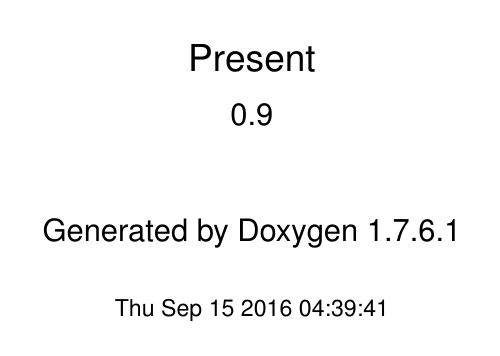
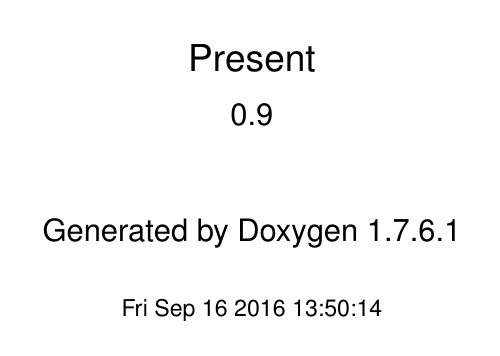
Before and after one commit to jhartz/present, a LaTeX book (doc/latex/refman.tex, which reads doc/latex/doxygen.sty): page 1 of 107. Compiled offline with pdfLaTeX.

Commit message:
Travis doc commit

```diff
--- a/doc/latex/doxygen.sty
+++ b/doc/latex/doxygen.sty
@@ -39,8 +39,8 @@
 \fancyhead[RO]{\fancyplain{}{\bfseries\thepage}}
 \fancyfoot[LE]{\fancyplain{}{}}
 \fancyfoot[CE]{\fancyplain{}{}}
-\fancyfoot[RE]{\fancyplain{}{\bfseries\scriptsize \-Generated on \-Thu \-Sep 15 2016 04\-:39\-:41 for \-Present by Doxygen }}
-\fancyfoot[LO]{\fancyplain{}{\bfseries\scriptsize \-Generated on \-Thu \-Sep 15 2016 04\-:39\-:41 for \-Present by Doxygen }}
+\fancyfoot[RE]{\fancyplain{}{\bfseries\scriptsize \-Generated on \-Fri \-Sep 16 2016 13\-:50\-:14 for \-Present by Doxygen }}
+\fancyfoot[LO]{\fancyplain{}{\bfseries\scriptsize \-Generated on \-Fri \-Sep 16 2016 13\-:50\-:14 for \-Present by Doxygen }}
 \fancyfoot[CO]{\fancyplain{}{}}
 \fancyfoot[RO]{\fancyplain{}{}}
 %---------- Internal commands used in this style file ----------------
```
Also changed, not shown: doc/latex/refman.tex (+1 -1 lines), 6 other files.
